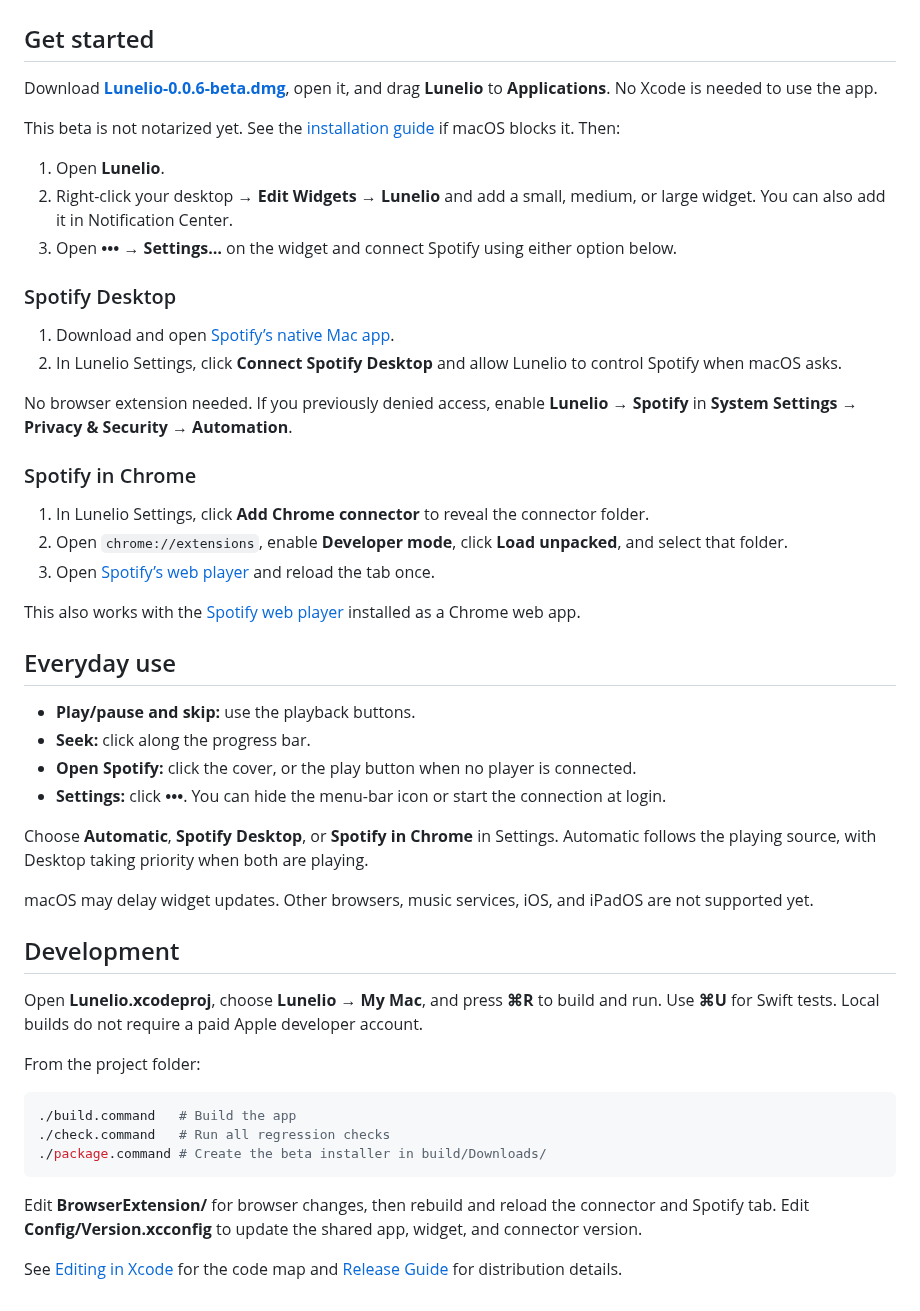
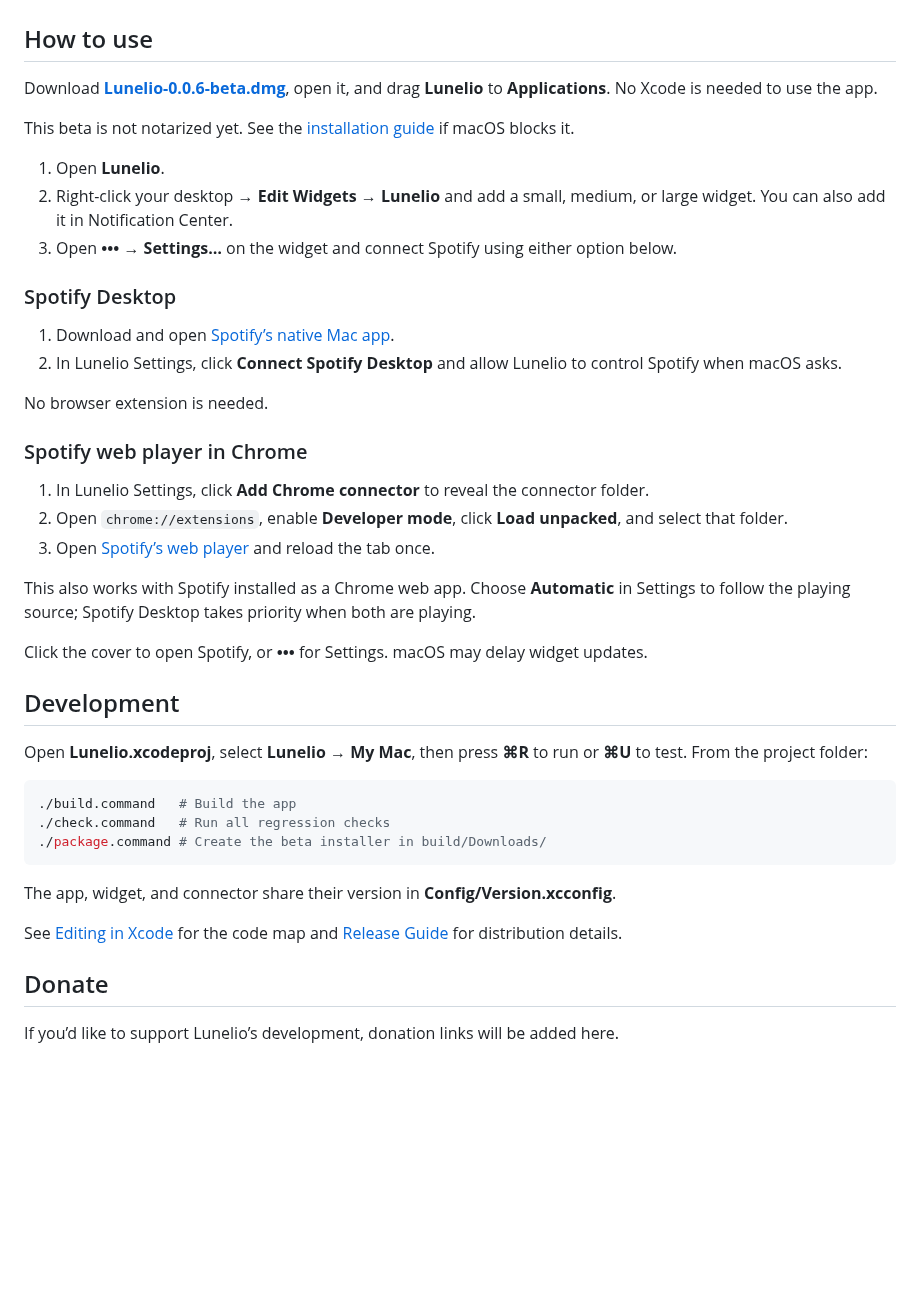
Before and after one commit to YRlp98/Lunelio, a Markdown page: README.md, the part around one of its changes. GitHub-like rendering; blank space fills up the shorter version.

````diff
--- a/README.md
+++ b/README.md
@@ -38,11 +55,11 @@ New in this beta: restart a song from the progress bar, with targets from 0% thr
 
 <!-- Add a demo GIF here when available. -->
 
-## Get started
+## How to use
 
 Download **[Lunelio-0.0.6-beta.dmg](https://github.com/YRlp98/Lunelio/releases/download/v0.0.6-beta/Lunelio-0.0.6-beta.dmg)**, open it, and drag **Lunelio** to **Applications**. No Xcode is needed to use the app.
 
-This beta is not notarized yet. See the [installation guide](Docs/Installing%20Lunelio.md) if macOS blocks it. Then:
+This beta is not notarized yet. See the [installation guide](Docs/Installing%20Lunelio.md) if macOS blocks it.
 
 1. Open **Lunelio**.
 2. Right-click your desktop → **Edit Widgets → Lunelio** and add a small, medium, or large widget. You can also add it in Notification Center.
@@ -53,32 +70,21 @@ This beta is not notarized yet. See the [installation guide](Docs/Installing%20L
 1. Download and open [Spotify’s native Mac app](https://www.spotify.com/download/mac/).
 2. In Lunelio Settings, click **Connect Spotify Desktop** and allow Lunelio to control Spotify when macOS asks.
 
-No browser extension needed. If you previously denied access, enable **Lunelio → Spotify** in **System Settings → Privacy & Security → Automation**.
+No browser extension is needed.
 
-### Spotify in Chrome
+### Spotify web player in Chrome
 
 1. In Lunelio Settings, click **Add Chrome connector** to reveal the connector folder.
 2. Open `chrome://extensions`, enable **Developer mode**, click **Load unpacked**, and select that folder.
 3. Open [Spotify’s web player](https://open.spotify.com) and reload the tab once.
 
-This also works with the [Spotify web player](https://open.spotify.com) installed as a Chrome web app.
+This also works with Spotify installed as a Chrome web app. Choose **Automatic** in Settings to follow the playing source; Spotify Desktop takes priority when both are playing.
 
-## Everyday use
-
-- **Play/pause and skip:** use the playback buttons.
-- **Seek:** click along the progress bar.
-- **Open Spotify:** click the cover, or the play button when no player is connected.
-- **Settings:** click **•••**. You can hide the menu-bar icon or start the connection at login.
-
-Choose **Automatic**, **Spotify Desktop**, or **Spotify in Chrome** in Settings. Automatic follows the playing source, with Desktop taking priority when both are playing.
-
-macOS may delay widget updates. Other browsers, music services, iOS, and iPadOS are not supported yet.
+Click the cover to open Spotify, or **•••** for Settings. macOS may delay widget updates.
 
 ## Development
 
-Open **Lunelio.xcodeproj**, choose **Lunelio → My Mac**, and press **⌘R** to build and run. Use **⌘U** for Swift tests. Local builds do not require a paid Apple developer account.
-
-From the project folder:
+Open **Lunelio.xcodeproj**, select **Lunelio → My Mac**, then press **⌘R** to run or **⌘U** to test. From the project folder:
 
 ```sh
 ./build.command   # Build the app
@@ -86,6 +92,10 @@ From the project folder:
 ./package.command # Create the beta installer in build/Downloads/
 ```
 
-Edit **BrowserExtension/** for browser changes, then rebuild and reload the connector and Spotify tab. Edit **Config/Version.xcconfig** to update the shared app, widget, and connector version.
+The app, widget, and connector share their version in **Config/Version.xcconfig**.
 
 See [Editing in Xcode](Docs/Editing%20in%20Xcode.md) for the code map and [Release Guide](Docs/Release%20Guide.md) for distribution details.
+
+## Donate
+
+If you’d like to support Lunelio’s development, donation links will be added here.
````
Also changed, not shown: other parts of README.md (+30 -13 lines), Docs/Images/lunelio-desktop.jpg (added).
